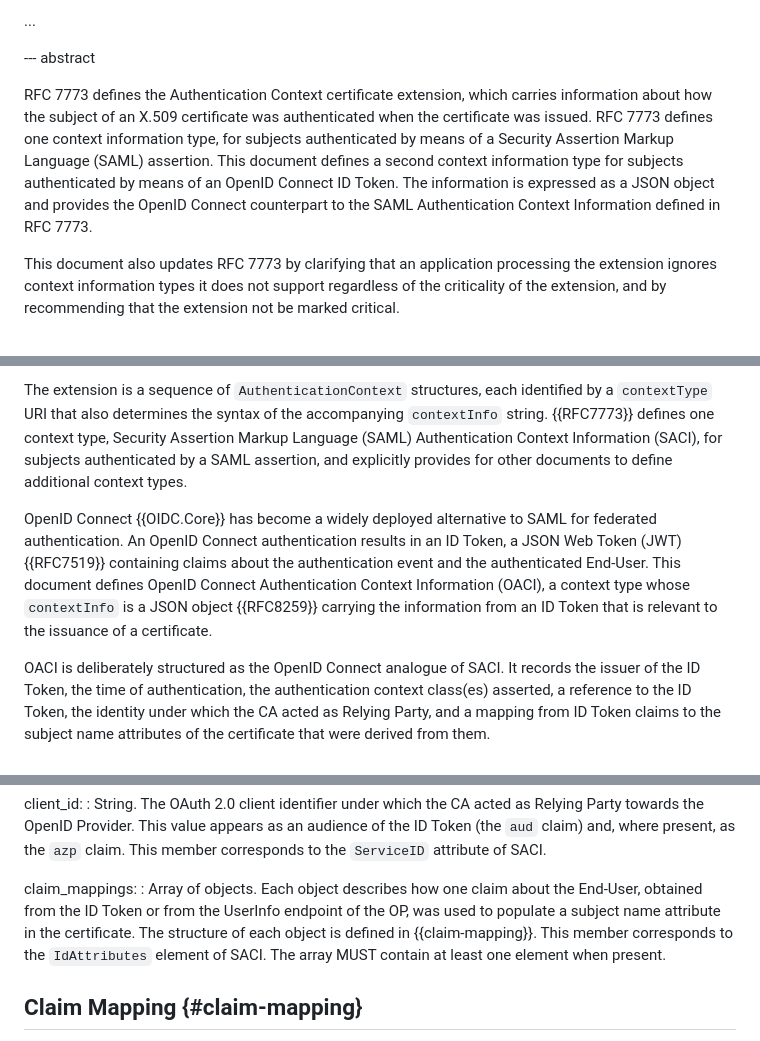
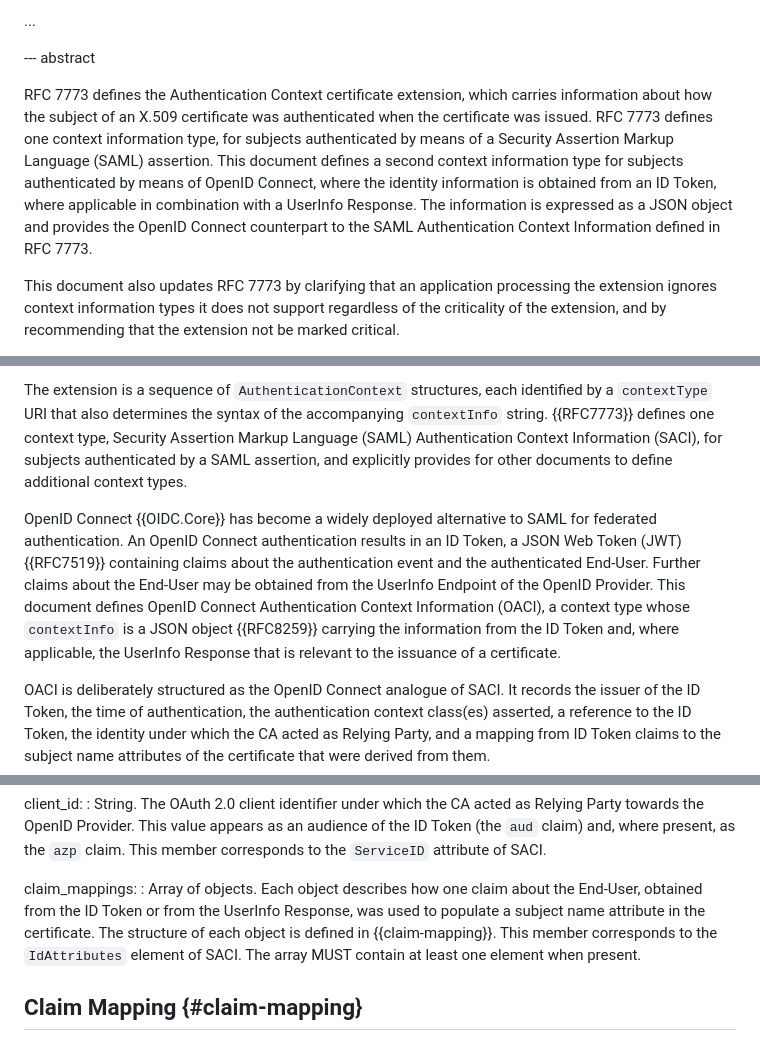
Before and after one commit to swedenconnect/ietf-rfc7773-oidc-auth-context, a Markdown page: draft-santesson-oidc-certificate-authentication-context.md, 3 parts joined by grey strips. GitHub-like rendering.

```diff
--- a/draft-santesson-oidc-certificate-authentication-context.md
+++ b/draft-santesson-oidc-certificate-authentication-context.md
@@ -84,7 +84,7 @@ informative:
 
 --- abstract
 
-RFC 7773 defines the Authentication Context certificate extension, which carries information about how the subject of an X.509 certificate was authenticated when the certificate was issued. RFC 7773 defines one context information type, for subjects authenticated by means of a Security Assertion Markup Language (SAML) assertion. This document defines a second context information type for subjects authenticated by means of an OpenID Connect ID Token. The information is expressed as a JSON object and provides the OpenID Connect counterpart to the SAML Authentication Context Information defined in RFC 7773.
+RFC 7773 defines the Authentication Context certificate extension, which carries information about how the subject of an X.509 certificate was authenticated when the certificate was issued. RFC 7773 defines one context information type, for subjects authenticated by means of a Security Assertion Markup Language (SAML) assertion. This document defines a second context information type for subjects authenticated by means of OpenID Connect, where the identity information is obtained from an ID Token, where applicable in combination with a UserInfo Response. The information is expressed as a JSON object and provides the OpenID Connect counterpart to the SAML Authentication Context Information defined in RFC 7773.
 
 This document also updates RFC 7773 by clarifying that an application processing the extension ignores context information types it does not support regardless of the criticality of the extension, and by recommending that the extension not be marked critical.
 
@@ -96,7 +96,7 @@ The Authentication Context certificate extension {{RFC7773}} allows a Certificat
 
 The extension is a sequence of `AuthenticationContext` structures, each identified by a `contextType` URI that also determines the syntax of the accompanying `contextInfo` string. {{RFC7773}} defines one context type, Security Assertion Markup Language (SAML) Authentication Context Information (SACI), for subjects authenticated by a SAML assertion, and explicitly provides for other documents to define additional context types.
 
-OpenID Connect {{OIDC.Core}} has become a widely deployed alternative to SAML for federated authentication. An OpenID Connect authentication results in an ID Token, a JSON Web Token (JWT) {{RFC7519}} containing claims about the authentication event and the authenticated End-User. This document defines OpenID Connect Authentication Context Information (OACI), a context type whose `contextInfo` is a JSON object {{RFC8259}} carrying the information from an ID Token that is relevant to the issuance of a certificate.
+OpenID Connect {{OIDC.Core}} has become a widely deployed alternative to SAML for federated authentication. An OpenID Connect authentication results in an ID Token, a JSON Web Token (JWT) {{RFC7519}} containing claims about the authentication event and the authenticated End-User. Further claims about the End-User may be obtained from the UserInfo Endpoint of the OpenID Provider. This document defines OpenID Connect Authentication Context Information (OACI), a context type whose `contextInfo` is a JSON object {{RFC8259}} carrying the information from the ID Token and, where applicable, the UserInfo Response that is relevant to the issuance of a certificate.
 
 OACI is deliberately structured as the OpenID Connect analogue of SACI. It records the issuer of the ID Token, the time of authentication, the authentication context class(es) asserted, a reference to the ID Token, the identity under which the CA acted as Relying Party, and a mapping from ID Token claims to the subject name attributes of the certificate that were derived from them.
 
@@ -153,7 +155,7 @@ client_id:
 : String. The OAuth 2.0 client identifier under which the CA acted as Relying Party towards the OpenID Provider. This value appears as an audience of the ID Token (the `aud` claim) and, where present, as the `azp` claim. This member corresponds to the `ServiceID` attribute of SACI.
 
 claim_mappings:
-: Array of objects. Each object describes how one claim about the End-User, obtained from the ID Token or from the UserInfo endpoint of the OP, was used to populate a subject name attribute in the certificate. The structure of each object is defined in {{claim-mapping}}. This member corresponds to the `IdAttributes` element of SACI. The array MUST contain at least one element when present.
+: Array of objects. Each object describes how one claim about the End-User, obtained from the ID Token or from the UserInfo Response, was used to populate a subject name attribute in the certificate. The structure of each object is defined in {{claim-mapping}}. This member corresponds to the `IdAttributes` element of SACI. The array MUST contain at least one element when present.
 
 ## Claim Mapping {#claim-mapping}
 
```
Also changed, not shown: other parts of draft-santesson-oidc-certificate-authentication-context.md (+8 -6 lines).
